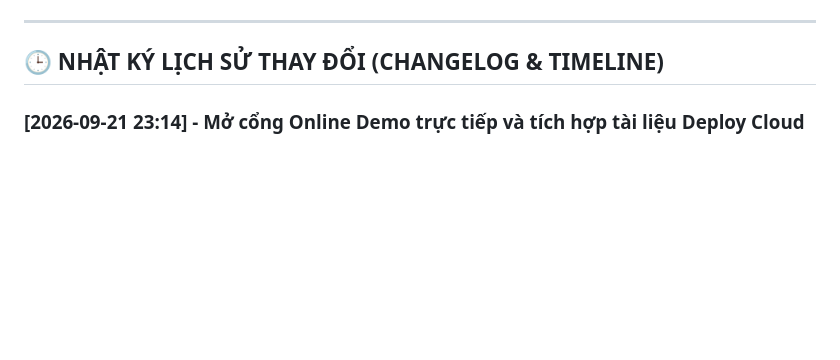
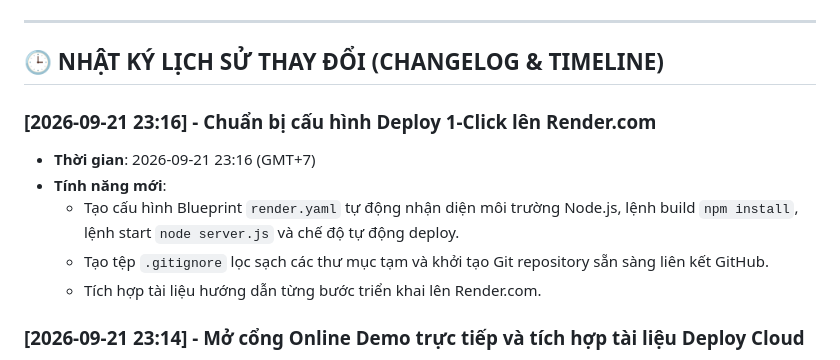
Before and after one commit to trak6105-lgtm/travelo, a Markdown page: development_guide.md, the part around the change. GitHub-like rendering; blank space fills up the shorter version.

Commit message:
Update development guide & ready for deploy

```diff
--- a/development_guide.md
+++ b/development_guide.md
@@ -5,6 +5,13 @@ Dự án website du lịch **Travelo Việt Nam** xây dựng trên nền tảng
 ---
 
 ## 🕒 NHẬT KÝ LỊCH SỬ THAY ĐỔI (CHANGELOG & TIMELINE)
+
+### [2026-09-21 23:16] - Chuẩn bị cấu hình Deploy 1-Click lên Render.com
+- **Thời gian**: 2026-09-21 23:16 (GMT+7)
+- **Tính năng mới**:
+  - Tạo cấu hình Blueprint `render.yaml` tự động nhận diện môi trường Node.js, lệnh build `npm install`, lệnh start `node server.js` và chế độ tự động deploy.
+  - Tạo tệp `.gitignore` lọc sạch các thư mục tạm và khởi tạo Git repository sẵn sàng liên kết GitHub.
+  - Tích hợp tài liệu hướng dẫn từng bước triển khai lên Render.com.
 
 ### [2026-09-21 23:14] - Mở cổng Online Demo trực tiếp và tích hợp tài liệu Deploy Cloud
 - **Thời gian**: 2026-09-21 23:14 (GMT+7)
```
